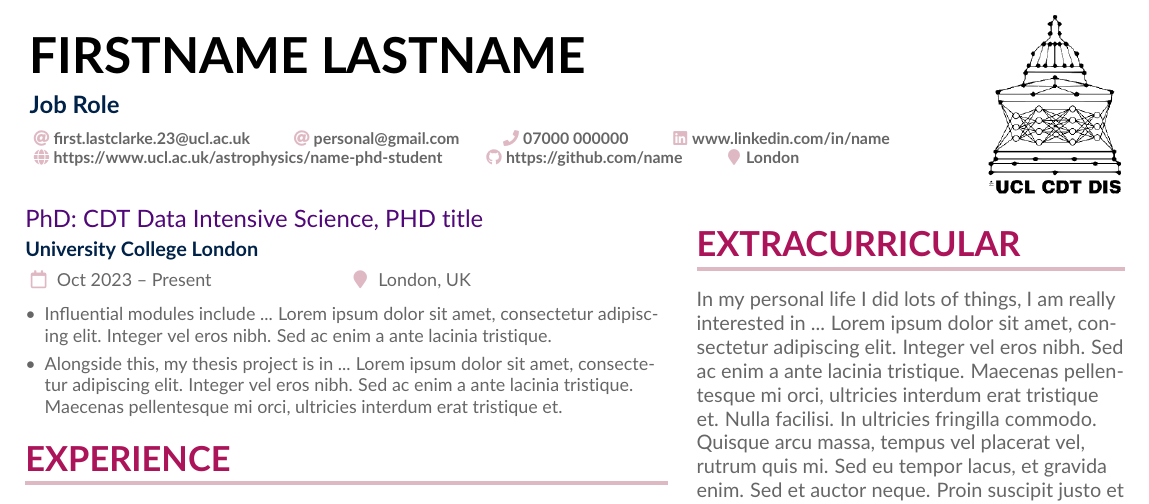
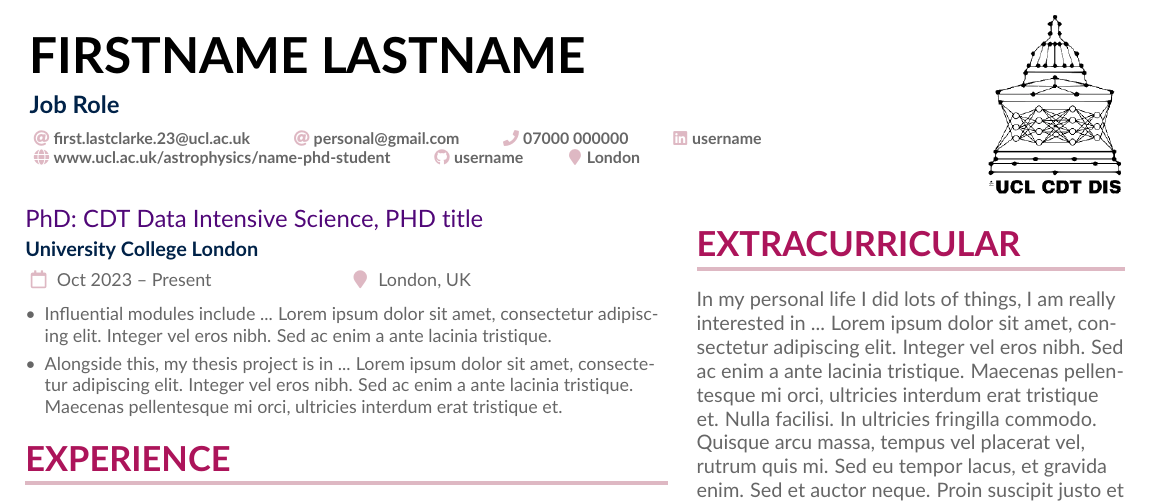
Before and after one commit to Jools-Clarke/CDT-CV-Template, a LaTeX CV (main.tex): part of the page, cut so that both start at the same text. Compiled offline with pdfLaTeX.

Commit message:
fixed personalinfo hyperlinks

```diff
--- a/main.tex
+++ b/main.tex
@@ -9,9 +9,9 @@
   \email{first.lastclarke.23@ucl.ac.uk}
   \email{personal@gmail.com}
   \phone{07000 000000}
-  \linkedin{www.linkedin.com/in/name}
-  \homepage{https://www.ucl.ac.uk/astrophysics/name-phd-student}
-  \github{https://github.com/name}
+  \linkedin{username}
+  \homepage{www.ucl.ac.uk/astrophysics/name-phd-student}
+  \github{username}
   \location{London}
 }
 
```
